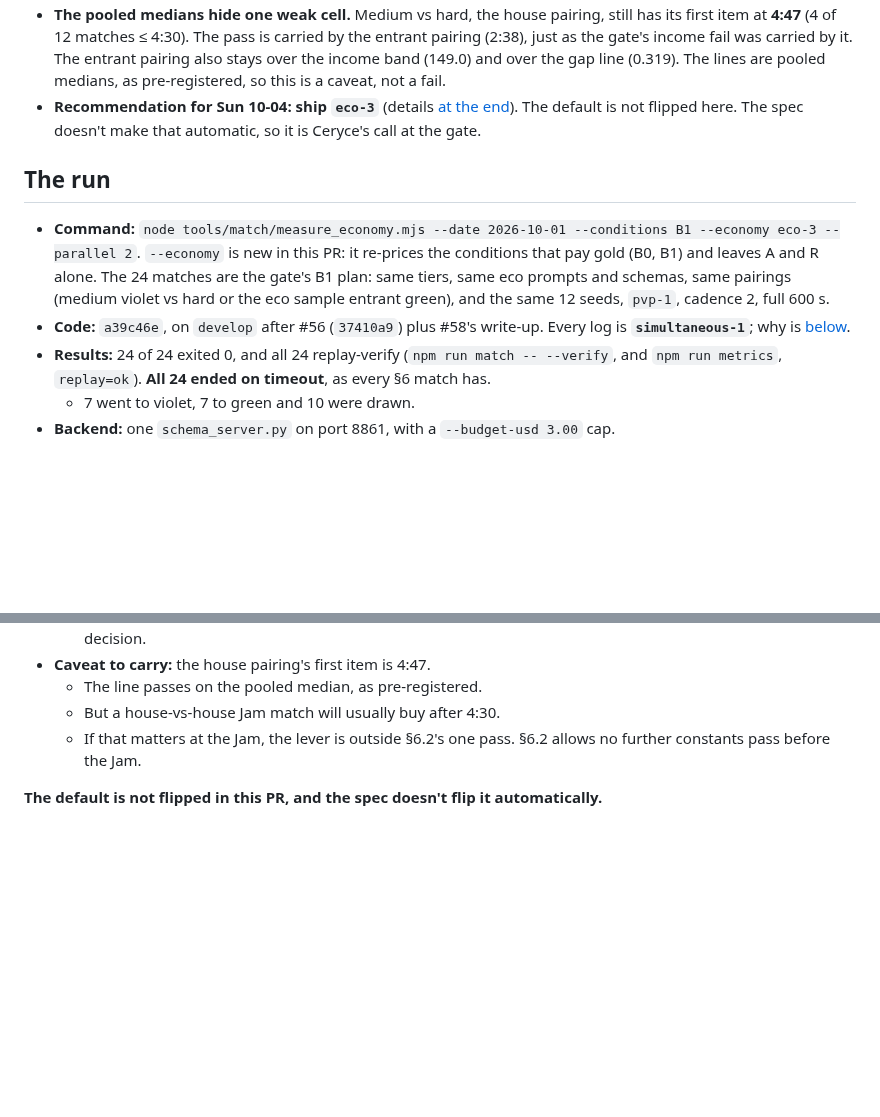
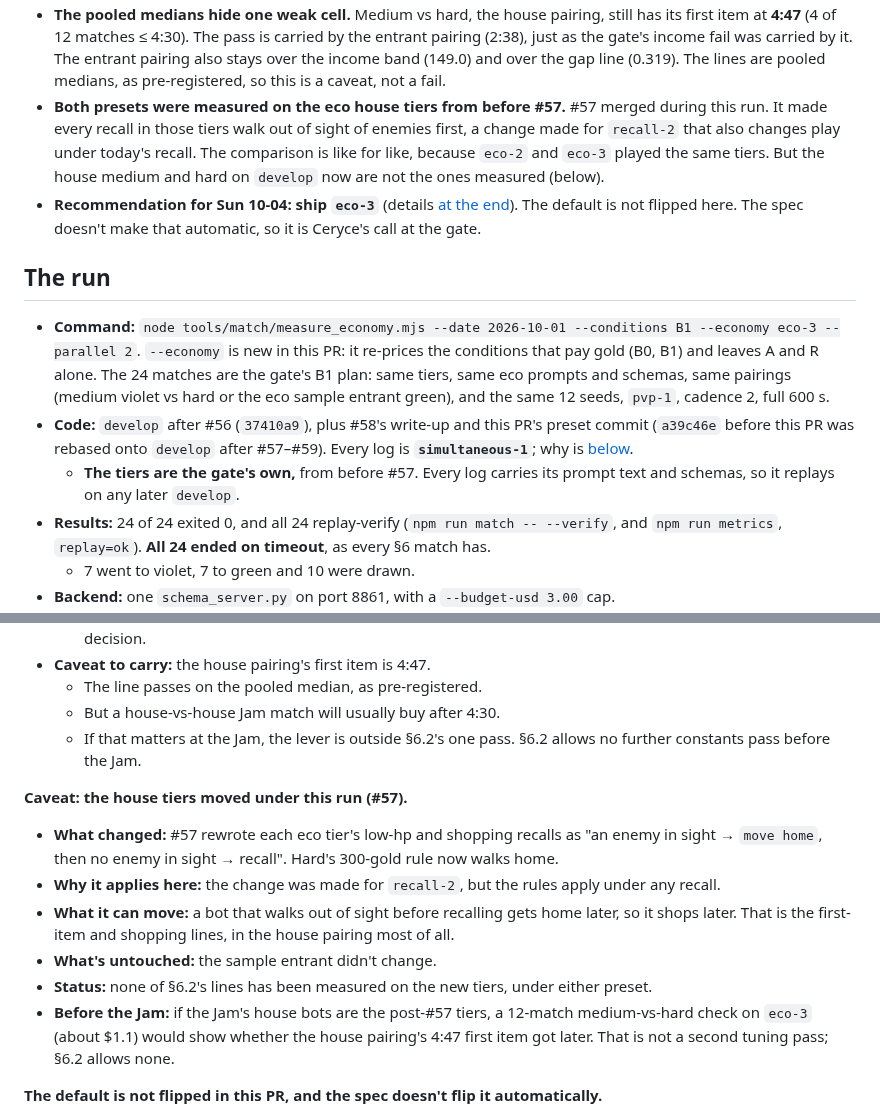
Before and after one commit to kumouri/promptlane, a Markdown page: runs/economy-eco3-2026-10-01.md, 2 parts joined by grey strips. GitHub-like rendering; blank space fills up the shorter version.

Commit message:
docs(runs): record that eco-3 was measured on the pre-#57 tiers
#57 (walk out of sight before every recall) merged while the eco-3 run
was playing. Both presets were measured on the gate's eco tiers, so the
eco-2 vs eco-3 comparison is like for like. The house tiers on develop
are not the ones measured, though, and their later shopping can move
the house pairing's first item. The write-up and §13.6 say so, and name
the ~$1.1 check that would show it. The run's code is named by
content, since its commit was rewritten by the rebase onto develop.

🐦
Co-Authored-By: Claude Opus 5.5 <noreply@anthropic.com>

```diff
--- a/runs/economy-eco3-2026-10-01.md
+++ b/runs/economy-eco3-2026-10-01.md
@@ -24,6 +24,11 @@ gate?
   just as the gate's income fail was carried by it. The entrant pairing also stays over the income
   band (149.0) and over the gap line (0.319). The lines are pooled medians, as pre-registered, so
   this is a caveat, not a fail.
+- **Both presets were measured on the eco house tiers from before #57.** #57 merged during this
+  run. It made every recall in those tiers walk out of sight of enemies first, a change made for
+  `recall-2` that also changes play under today's recall. The comparison is like for like, because
+  `eco-2` and `eco-3` played the same tiers. But the house medium and hard on `develop` now are not
+  the ones measured (below).
 - **Recommendation for Sun 10-04: ship `eco-3`** (details [at the end](#for-sun-10-04)). The default
   is not flipped here. The spec doesn't make that automatic, so it is Ceryce's call at the gate.
 
@@ -34,8 +39,11 @@ gate?
   leaves A and R alone. The 24 matches are the gate's B1 plan: same tiers, same eco prompts and
   schemas, same pairings (medium violet vs hard or the eco sample entrant green), and the same
   12 seeds, `pvp-1`, cadence 2, full 600 s.
-- **Code:** `a39c46e`, on `develop` after #56 (`37410a9`) plus #58's write-up. Every log is
+- **Code:** `develop` after #56 (`37410a9`), plus #58's write-up and this PR's preset commit
+  (`a39c46e` before this PR was rebased onto `develop` after #57–#59). Every log is
   **`simultaneous-1`**; why is [below](#eco-2-was-pre-56-eco-3-is-post-56-what-that-touches).
+  - **The tiers are the gate's own,** from before #57. Every log carries its prompt text and schemas,
+    so it replays on any later `develop`.
 - **Results:** 24 of 24 exited 0, and all 24 replay-verify (`npm run match -- --verify`, and
   `npm run metrics`, `replay=ok`). **All 24 ended on timeout**, as every §6 match has.
   - 7 went to violet, 7 to green and 10 were drawn.
@@ -218,6 +226,18 @@ condition A's medium-vs-hard shape exactly.
   - If that matters at the Jam, the lever is outside §6.2's one pass. §6.2 allows no further constants
     pass before the Jam.
 
+**Caveat: the house tiers moved under this run (#57).**
+- **What changed:** #57 rewrote each eco tier's low-hp and shopping recalls as "an enemy in sight →
+  `move home`, then no enemy in sight → recall". Hard's 300-gold rule now walks home.
+- **Why it applies here:** the change was made for `recall-2`, but the rules apply under any recall.
+- **What it can move:** a bot that walks out of sight before recalling gets home later, so it shops
+  later. That is the first-item and shopping lines, in the house pairing most of all.
+- **What's untouched:** the sample entrant didn't change.
+- **Status:** none of §6.2's lines has been measured on the new tiers, under either preset.
+- **Before the Jam:** if the Jam's house bots are the post-#57 tiers, a 12-match medium-vs-hard check
+  on `eco-3` (about $1.1) would show whether the house pairing's 4:47 first item got later. That is
+  not a second tuning pass; §6.2 allows none.
+
 **The default is not flipped in this PR, and the spec doesn't flip it automatically.**
 - `DEFAULT_ECONOMY` stays `none` until Ceryce's go/no-go (Q10, §7: "Ceryce decides").
 - The economy conditions in `measure_economy.mjs` stay on `eco-2`, so the gate's command still
```
Also changed, not shown: docs/economy-spec.md (+5 -2 lines).
